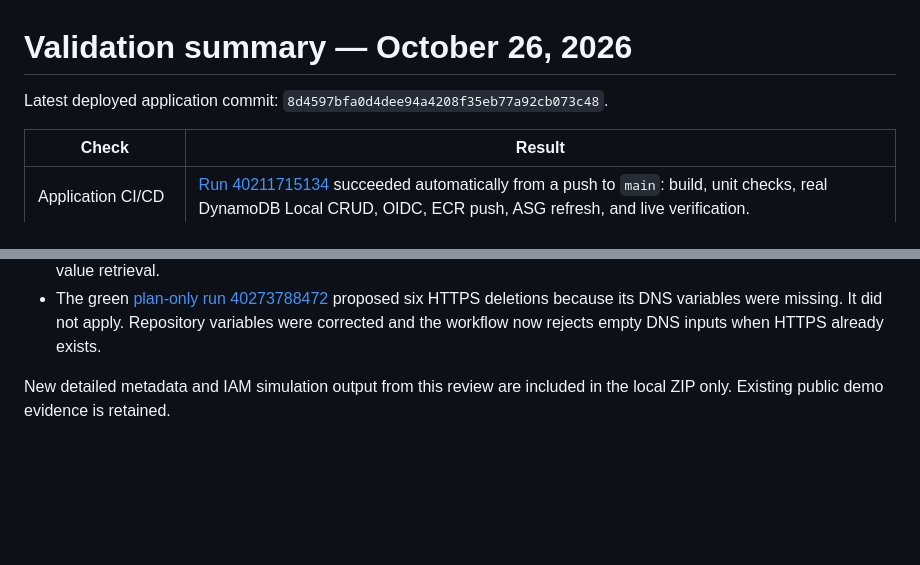
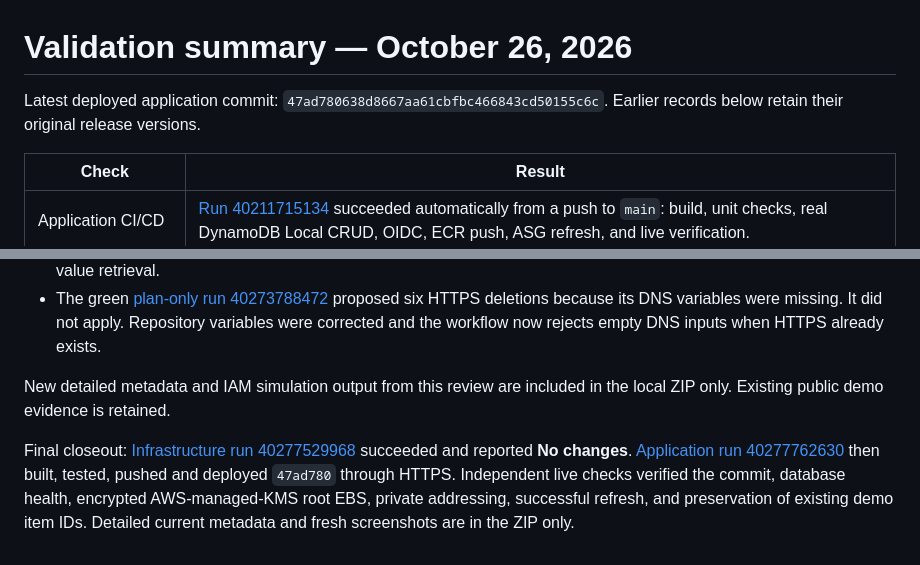
Before and after one commit to LiorTal26/Compie-HomeTask, a Markdown page: evidence/validation-summary.md, 2 parts joined by grey strips. Drawn GitHub-style; blank space fills up the shorter version.

```diff
--- a/evidence/validation-summary.md
+++ b/evidence/validation-summary.md
@@ -1,6 +1,6 @@
 # Validation summary — October 26, 2026
 
-Latest deployed application commit: `8d4597bfa0d4dee94a4208f35eb77a92cb073c48`.
+Latest deployed application commit: `47ad780638d8667aa61cbfbc466843cd50155c6c`. Earlier records below retain their original release versions.
 
 | Check | Result |
 |---|---|
@@ -42,3 +42,6 @@ The environment remains provisioned. The earlier CI repair added an IAM metadata
 - The green [plan-only run 40273788472](https://github.com/LiorTal26/Compie-HomeTask/actions/runs/40273788472) proposed six HTTPS deletions because its DNS variables were missing. It did not apply. Repository variables were corrected and the workflow now rejects empty DNS inputs when HTTPS already exists.
 
 New detailed metadata and IAM simulation output from this review are included in the local ZIP only. Existing public demo evidence is retained.
+
+
+Final closeout: [Infrastructure run 40277529968](https://github.com/LiorTal26/Compie-HomeTask/actions/runs/40277529968) succeeded and reported **No changes**. [Application run 40277762630](https://github.com/LiorTal26/Compie-HomeTask/actions/runs/40277762630) then built, tested, pushed and deployed `47ad780` through HTTPS. Independent live checks verified the commit, database health, encrypted AWS-managed-KMS root EBS, private addressing, successful refresh, and preservation of existing demo item IDs. Detailed current metadata and fresh screenshots are in the ZIP only.
```
Also changed, not shown: README.md (+5 -4 lines), evidence/README.md (+3 -0 lines).
